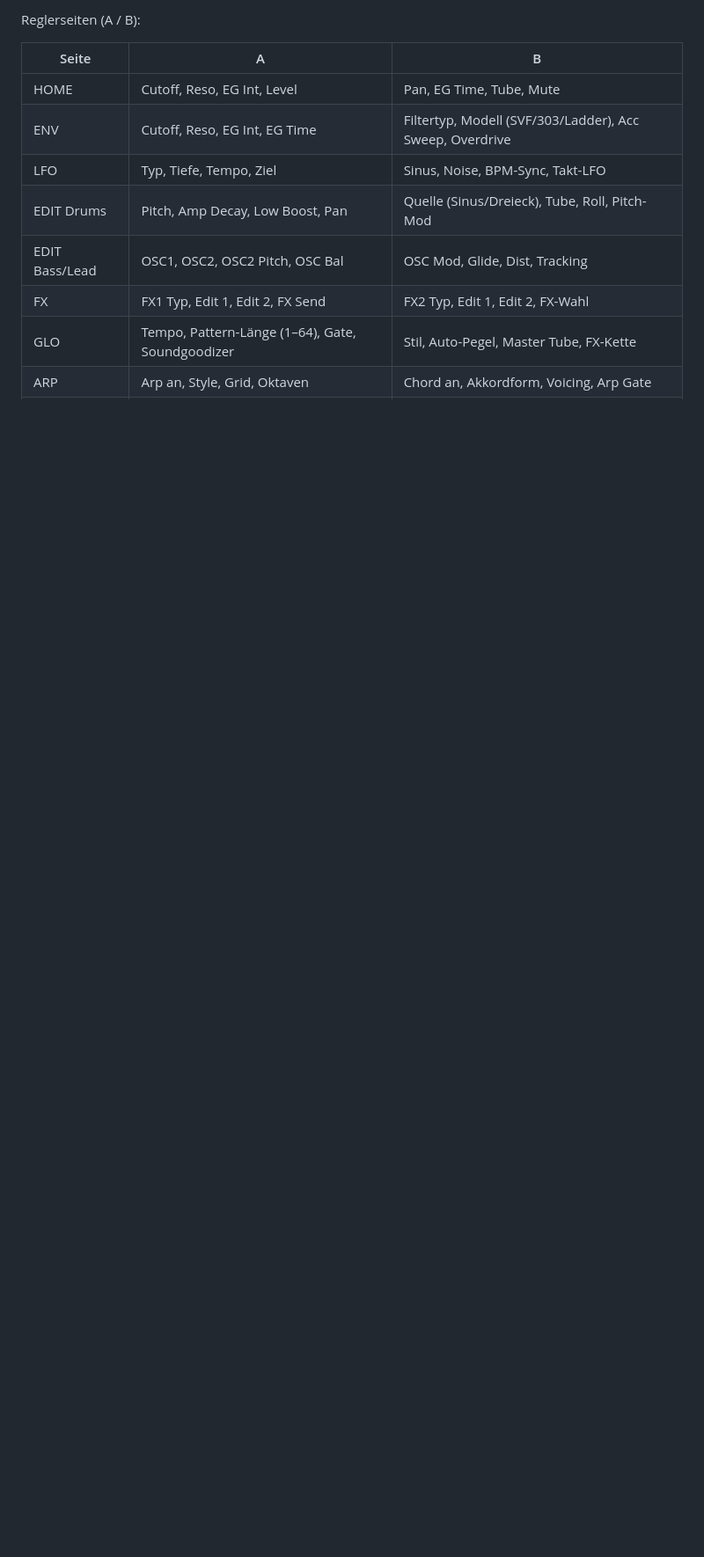
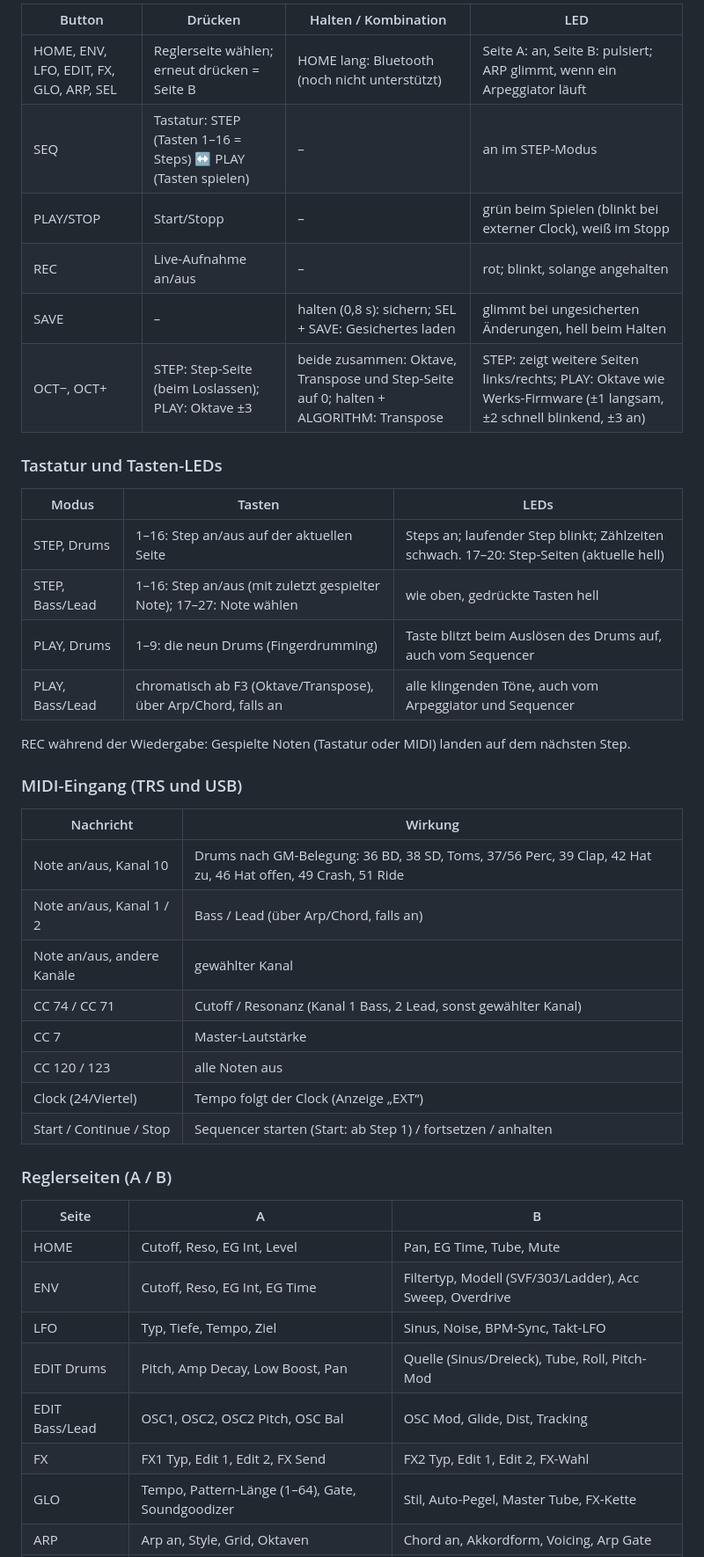
Before and after one commit to acidstefan/GrooveDeck-FM1, a Markdown page: README.md, the part around one of its changes. Shown at 88% size. GitHub-like rendering; blank space fills up the shorter version.

```diff
--- a/README.md
+++ b/README.md
@@ -55,5 +71,38 @@ Im PLAY-Modus mit gewähltem Drum-Kanal spielen die untersten neun Tasten die ne
 
-Reglerseiten (A / B):
+| Button | Drücken | Halten / Kombination | LED |
+|---|---|---|---|
+| HOME, ENV, LFO, EDIT, FX, GLO, ARP, SEL | Reglerseite wählen; erneut drücken = Seite B | HOME lang: Bluetooth (noch nicht unterstützt) | Seite A: an, Seite B: pulsiert; ARP glimmt, wenn ein Arpeggiator läuft |
+| SEQ | Tastatur: STEP (Tasten 1–16 = Steps) ↔ PLAY (Tasten spielen) | – | an im STEP-Modus |
+| PLAY/STOP | Start/Stopp | – | grün beim Spielen (blinkt bei externer Clock), weiß im Stopp |
+| REC | Live-Aufnahme an/aus | – | rot; blinkt, solange angehalten |
+| SAVE | – | halten (0,8 s): sichern; SEL + SAVE: Gesichertes laden | glimmt bei ungesicherten Änderungen, hell beim Halten |
+| OCT−, OCT+ | STEP: Step-Seite (beim Loslassen); PLAY: Oktave ±3 | beide zusammen: Oktave, Transpose und Step-Seite auf 0; halten + ALGORITHM: Transpose | STEP: zeigt weitere Seiten links/rechts; PLAY: Oktave wie Werks-Firmware (±1 langsam, ±2 schnell blinkend, ±3 an) |
+
+### Tastatur und Tasten-LEDs
+
+| Modus | Tasten | LEDs |
+|---|---|---|
+| STEP, Drums | 1–16: Step an/aus auf der aktuellen Seite | Steps an; laufender Step blinkt; Zählzeiten schwach. 17–20: Step-Seiten (aktuelle hell) |
+| STEP, Bass/Lead | 1–16: Step an/aus (mit zuletzt gespielter Note); 17–27: Note wählen | wie oben, gedrückte Tasten hell |
+| PLAY, Drums | 1–9: die neun Drums (Fingerdrumming) | Taste blitzt beim Auslösen des Drums auf, auch vom Sequencer |
+| PLAY, Bass/Lead | chromatisch ab F3 (Oktave/Transpose), über Arp/Chord, falls an | alle klingenden Töne, auch vom Arpeggiator und Sequencer |
+
+REC während der Wiedergabe: Gespielte Noten (Tastatur oder MIDI) landen auf dem nächsten Step.
+
+### MIDI-Eingang (TRS und USB)
+
+| Nachricht | Wirkung |
+|---|---|
+| Note an/aus, Kanal 10 | Drums nach GM-Belegung: 36 BD, 38 SD, Toms, 37/56 Perc, 39 Clap, 42 Hat zu, 46 Hat offen, 49 Crash, 51 Ride |
+| Note an/aus, Kanal 1 / 2 | Bass / Lead (über Arp/Chord, falls an) |
+| Note an/aus, andere Kanäle | gewählter Kanal |
+| CC 74 / CC 71 | Cutoff / Resonanz (Kanal 1 Bass, 2 Lead, sonst gewählter Kanal) |
+| CC 7 | Master-Lautstärke |
+| CC 120 / 123 | alle Noten aus |
+| Clock (24/Viertel) | Tempo folgt der Clock (Anzeige „EXT“) |
+| Start / Continue / Stop | Sequencer starten (Start: ab Step 1) / fortsetzen / anhalten |
+
+### Reglerseiten (A / B)
 
 | Seite | A | B |
 |---|---|---|
```
Also changed, not shown: other parts of README.md (+35 -16 lines), target/README.md (+14 -1 lines), docs/leds.png (added), 8 other files.
